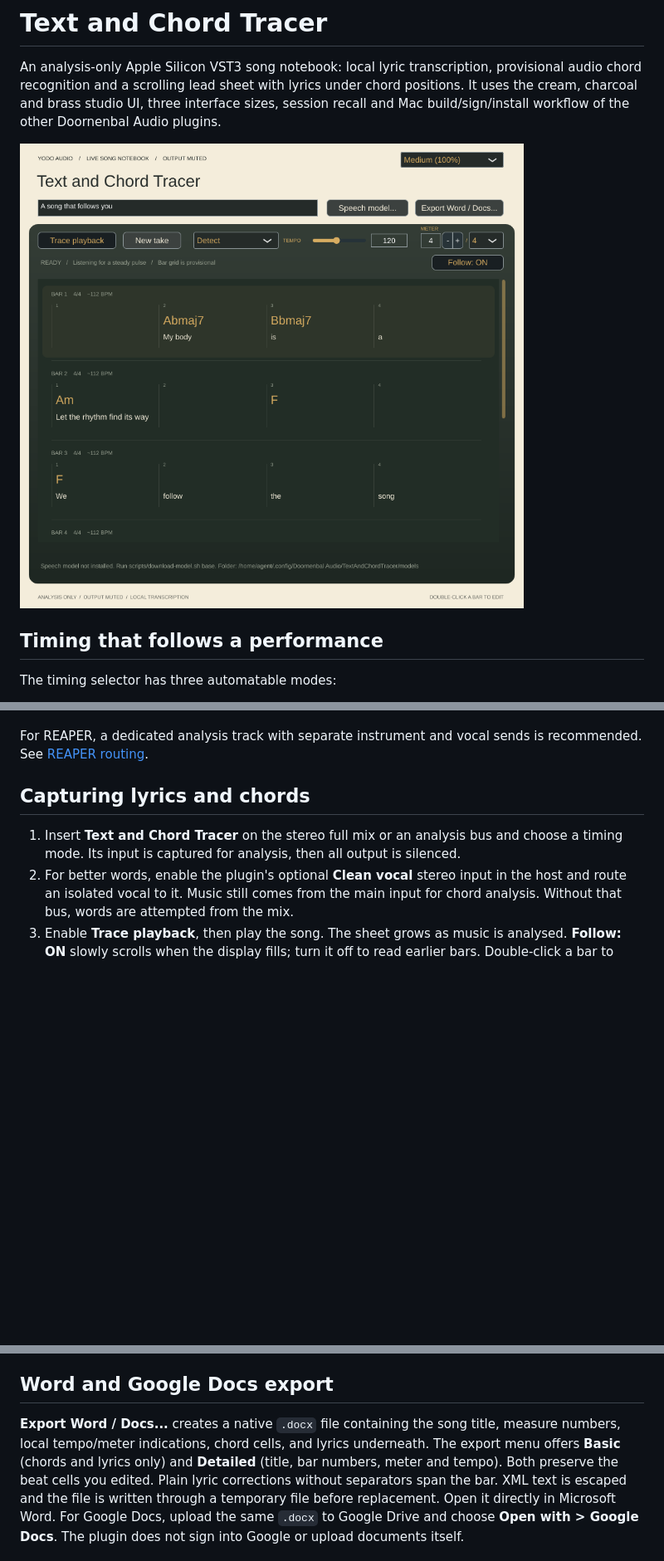
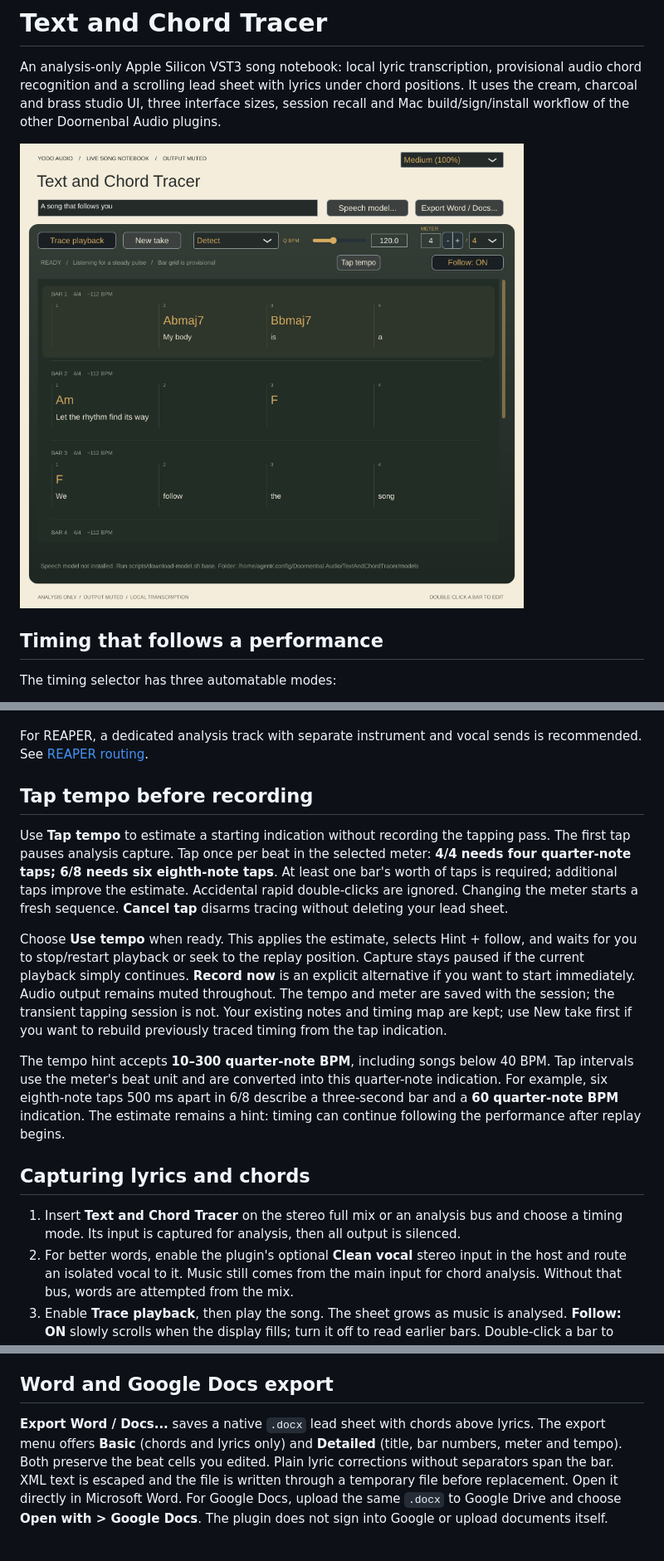
Before and after one commit to johandoornenbal/textAndChordTracer, a Markdown page: README.md, 3 parts joined by grey strips. Shown at 83% size. Drawn GitHub-style; pictures changed too: docs/ui-preview.png; blank space fills up the shorter version.

Commit message:
Add meter-aware tap tempo, slow tempo support and replay-gated capture

```diff
--- a/README.md
+++ b/README.md
@@ -32,6 +32,29 @@ There is no time stretching or quantisation of the audible performance.
 
 For REAPER, a dedicated analysis track with separate instrument and vocal sends
 is recommended. See [REAPER routing](docs/REAPER.md).
+
+## Tap tempo before recording
+
+Use **Tap tempo** to estimate a starting indication without recording the tapping
+pass. The first tap pauses analysis capture. Tap once per beat in the selected
+meter: **4/4 needs four quarter-note taps; 6/8 needs six eighth-note taps**.
+At least one bar's worth of taps is required; additional taps improve the estimate.
+Accidental rapid double-clicks are ignored. Changing the meter starts a fresh
+sequence. **Cancel tap** disarms tracing without deleting your lead sheet.
+
+Choose **Use tempo** when ready. This applies the estimate, selects Hint + follow,
+and waits for you to stop/restart playback or seek to the replay position. Capture
+stays paused if the current playback simply continues. **Record now** is an
+explicit alternative if you want to start immediately. Audio output remains muted
+throughout. The tempo and meter are saved with the session; the transient tapping
+session is not. Your existing notes and timing map are kept; use New take first if
+you want to rebuild previously traced timing from the tap indication.
+
+The tempo hint accepts **10–300 quarter-note BPM**, including songs below 40 BPM.
+Tap intervals use the meter's beat unit and are converted into this quarter-note
+indication. For example, six eighth-note taps 500 ms apart in 6/8 describe a
+three-second bar and a **60 quarter-note BPM** indication. The estimate remains a
+hint: timing can continue following the performance after replay begins.
 
 ## Capturing lyrics and chords
 
@@ -120,9 +143,8 @@ without a model.
 
 ## Word and Google Docs export
 
-**Export Word / Docs...** creates a native `.docx` file containing the song title,
-measure numbers, local tempo/meter indications, chord cells, and lyrics underneath.
-The export menu offers **Basic** (chords and lyrics only) and **Detailed**
+**Export Word / Docs...** saves a native `.docx` lead sheet with chords above
+lyrics. The export menu offers **Basic** (chords and lyrics only) and **Detailed**
 (title, bar numbers, meter and tempo). Both preserve the beat cells you edited.
 Plain lyric corrections without separators span the bar. XML text is escaped and the file is written
 through a temporary file before replacement. Open it directly in Microsoft Word.
```
Also changed, not shown: docs/REAPER.md (+9 -0 lines), 9 other files.
